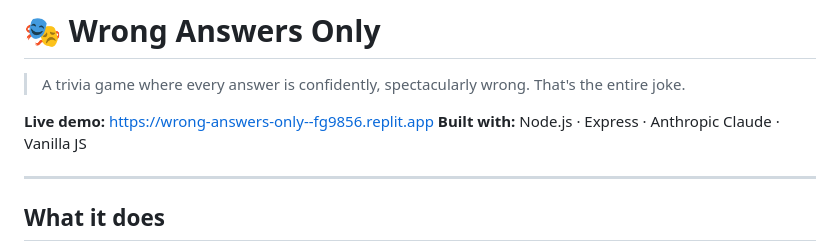
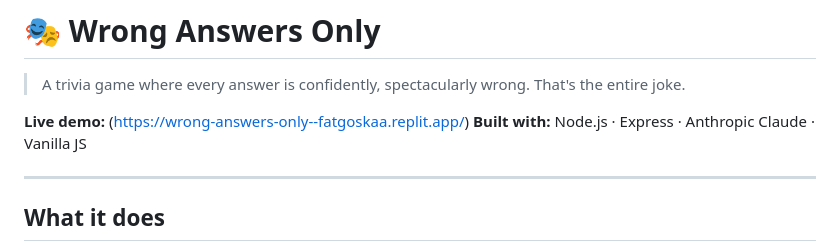
Before and after one commit to fatgoska/wrong-answers-only, a Markdown page: README.md, the part around the change. Drawn GitHub-style.

```diff
--- a/README.md
+++ b/README.md
@@ -2,7 +2,7 @@
 
 > A trivia game where every answer is confidently, spectacularly wrong. That's the entire joke.
 
-**Live demo:** https://wrong-answers-only--fg9856.replit.app
+**Live demo:** (https://wrong-answers-only--fatgoskaa.replit.app/)
 **Built with:** Node.js · Express · Anthropic Claude · Vanilla JS
 
 ---
```
